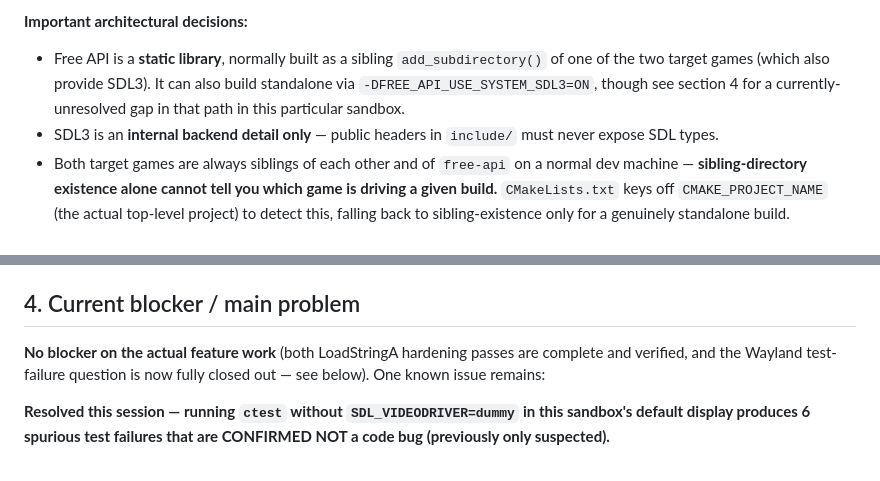
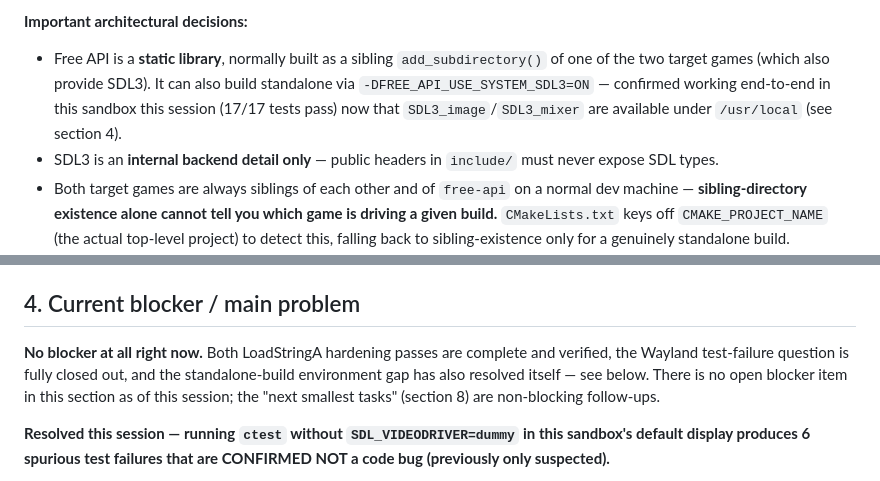
Before and after one commit to openeggbert/free-api, a Markdown page: NEXT.md, 2 parts joined by grey strips. Rendered like a GitHub page.

```diff
--- a/NEXT.md
+++ b/NEXT.md
@@ -43,9 +43,10 @@ section 4.
 
 * Free API is a **static library**, normally built as a sibling
   `add_subdirectory()` of one of the two target games (which also provide
-  SDL3). It can also build standalone via `-DFREE_API_USE_SYSTEM_SDL3=ON`,
-  though see section 4 for a currently-unresolved gap in that path in this
-  particular sandbox.
+  SDL3). It can also build standalone via `-DFREE_API_USE_SYSTEM_SDL3=ON`
+  — confirmed working end-to-end in this sandbox this session (17/17
+  tests pass) now that `SDL3_image`/`SDL3_mixer` are available under
+  `/usr/local` (see section 4).
 * SDL3 is an **internal backend detail only** — public headers in
   `include/` must never expose SDL types.
 * Both target games are always siblings of each other and of `free-api` on
@@ -230,9 +253,11 @@ Most recent first:
 
 ## 4. Current blocker / main problem
 
-**No blocker on the actual feature work** (both LoadStringA hardening
-passes are complete and verified, and the Wayland test-failure question is
-now fully closed out — see below). One known issue remains:
+**No blocker at all right now.** Both LoadStringA hardening passes are
+complete and verified, the Wayland test-failure question is fully closed
+out, and the standalone-build environment gap has also resolved itself —
+see below. There is no open blocker item in this section as of this
+session; the "next smallest tasks" (section 8) are non-blocking follow-ups.
 
 **Resolved this session — running `ctest` without `SDL_VIDEODRIVER=dummy`
 in this sandbox's default display produces 6 spurious test failures that
```
Also changed, not shown: other parts of NEXT.md (+84 -56 lines).
